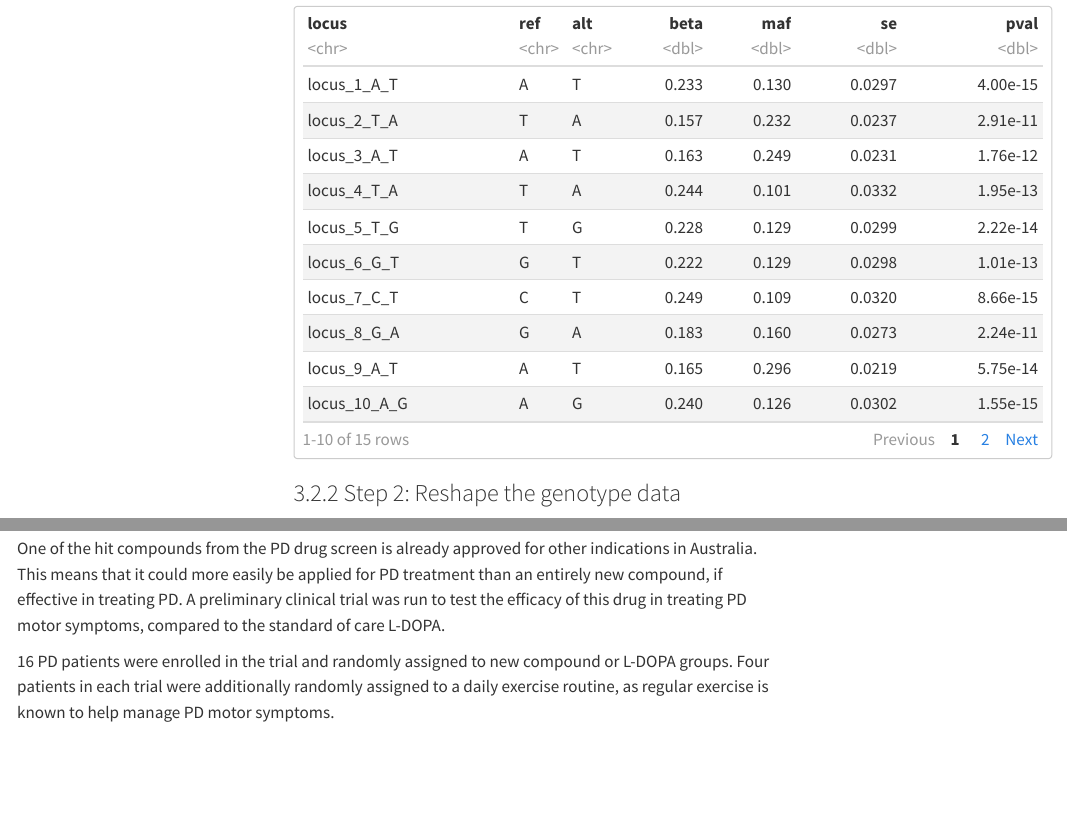
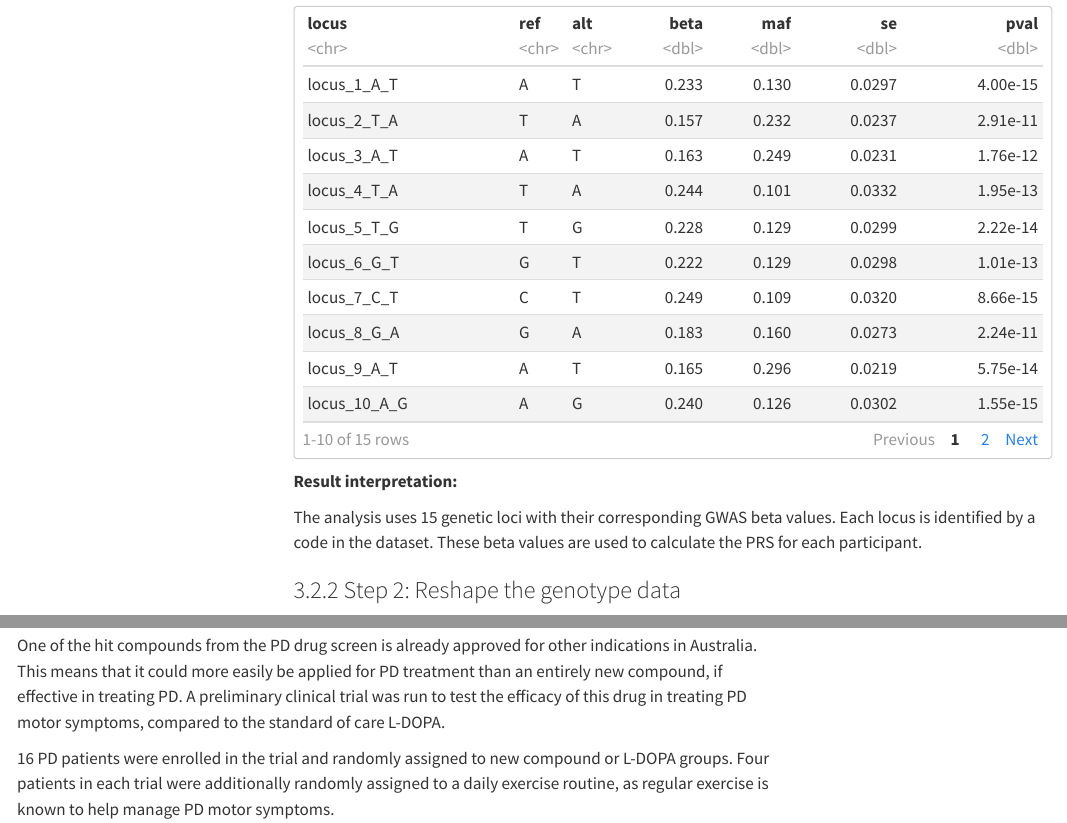
Before and after one commit to allMAIT1904/BIOL90042_Project, a Quarto document (compiled.qmd): the page in a window 1100 px wide, from 3170 px down, and a second part further down, joined at a grey line. Rendered offline with R 4.5, knitr and Pandoc in place of Quarto, with nearby package versions; code that draws random numbers runs with fixed seeds of ours; menus at the side of the page are left out; long lines of code are wrapped.

Commit message:
step 1 result

````diff
--- a/compiled.qmd
+++ b/compiled.qmd
@@ -133,6 +133,10 @@ ca_co_genotypes
 ## Check the GWAS beta values.
 gwas_top_hits
 ```
+
+**Result interpretation:**
+
+The analysis uses 15 genetic loci with their corresponding GWAS beta values. Each locus is identified by a code in the dataset. These beta values are used to calculate the PRS for each participant.
 
 ### Step 2: Reshape the genotype data
 
````
